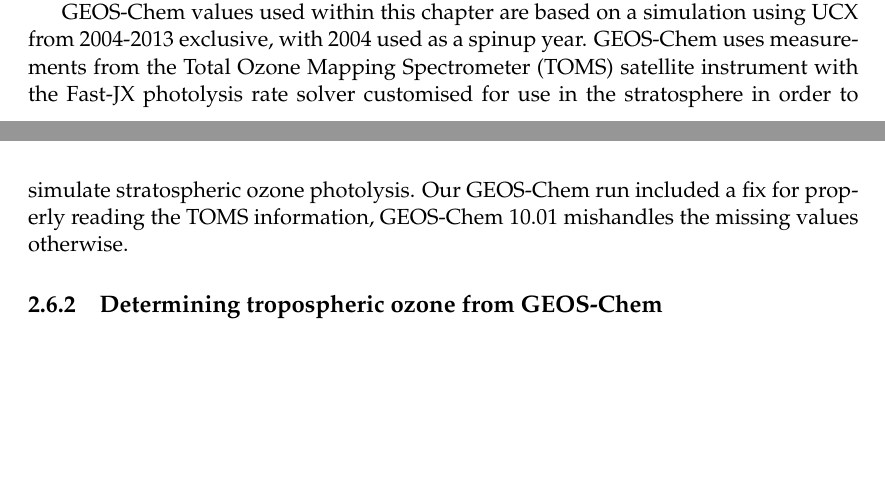
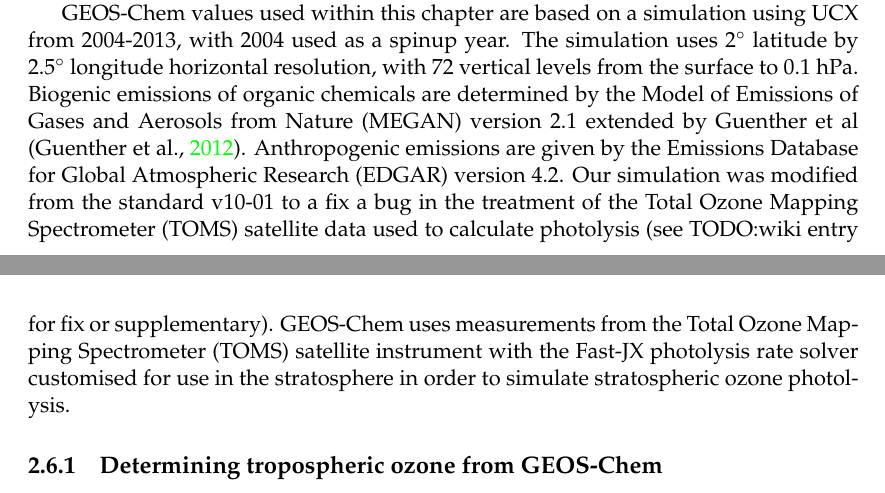
Before and after one commit to jibbals/thesis, a LaTeX thesis (thesis.tex, which reads Chapters/Ozone.tex): two parts of pages 48 and 50 of 90, joined at a grey line, cut so that both start at the same text, the shorter picture padded with empty space. Compiled offline with pdfLaTeX.

Commit message:
Ozone paper description of GEOS-Chem run updated

```diff
--- a/Chapters/Ozone.tex
+++ b/Chapters/Ozone.tex
@@ -333,4 +333,7 @@
 
 
 \section{GEOS-Chem ozonesonde comparison}
+  GEOS-Chem is a global chemical transport model \citep{Bey2001}, which includes transport, emission, deposition, chemical production and destruction of ozone and 103 other trace gases throughout the troposphere along with stratospheric chemistry, including photolysis.
+  Stratosphere-troposphere coupling is calculated using the stratospheric unified chemistry extension (UCX) \citep{Eastham2014}, which includes a further 28 trace gases.
+  Transport is driven by assimilated meteorological fields from the Goddard Earth Observing System (GEOS-5) maintained by the Global Modeling and Assimilation Office (GMAO) at NASA.
 
@@ -343,6 +340,9 @@
-    GEOS-Chem values used within this chapter are based on a simulation using UCX from 2004-2013 exclusive, with 2004 used as a spinup year.
-    GEOS-Chem uses measurements from the Total Ozone Mapping Spectrometer (TOMS) satellite instrument with the Fast-JX photolysis rate solver customised for use in the stratosphere in order to simulate stratospheric ozone photolysis.
-    Our GEOS-Chem run included a fix for properly reading the TOMS information, GEOS-Chem 10.01 mishandles the missing values otherwise.
+  GEOS-Chem values used within this chapter are based on a simulation using UCX from 2004-2013, with 2004 used as a spinup year.
+  The simulation uses 2$^{\circ}$ latitude by 2.5$^{\circ}$ longitude horizontal resolution, with 72 vertical levels from the surface to 0.1~hPa.
+  Biogenic emissions of organic chemicals are determined by the Model of Emissions of Gases and Aerosols from Nature (MEGAN) version 2.1 extended by Guenther et al \citep{Guenther2012}.
+  Anthropogenic emissions are given by the Emissions Database for Global Atmospheric Research (EDGAR) version 4.2.
+  Our simulation was modified from the standard v10-01 to a fix a bug in the treatment of the Total Ozone Mapping Spectrometer (TOMS) satellite data used to calculate photolysis (see TODO:wiki entry for fix or supplementary).
+  GEOS-Chem uses measurements from the Total Ozone Mapping Spectrometer (TOMS) satellite instrument with the Fast-JX photolysis rate solver customised for use in the stratosphere in order to simulate stratospheric ozone photolysis.
 
   \subsection{Determining tropospheric ozone from GEOS-Chem}
     GEOS-Chem allows certain diagnostics, along with any tracer, to be output at higher temporal resolution for a list of latitude and longitude based boxes.
```
Also changed, not shown: Chapters/Ozone.tex (6 more changed lines).
